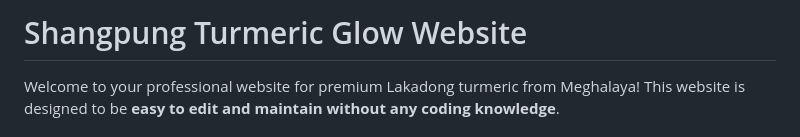
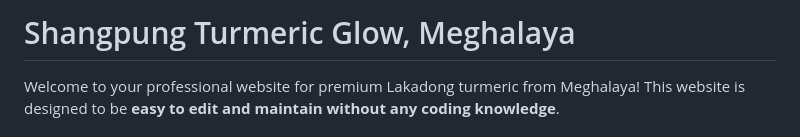
Before and after one commit to shangpungturmericglowmeghalaya-glitch/Shangpun.Turmeric.Glow, a Markdown page: README.md, the part around the change. Drawn GitHub-style.

```diff
--- a/README.md
+++ b/README.md
@@ -1,4 +1,4 @@
-# Shangpung Turmeric Glow Website
+# Shangpung Turmeric Glow, Meghalaya
 
 Welcome to your professional website for premium Lakadong turmeric from Meghalaya! This website is designed to be **easy to edit and maintain without any coding knowledge**.
 
```
